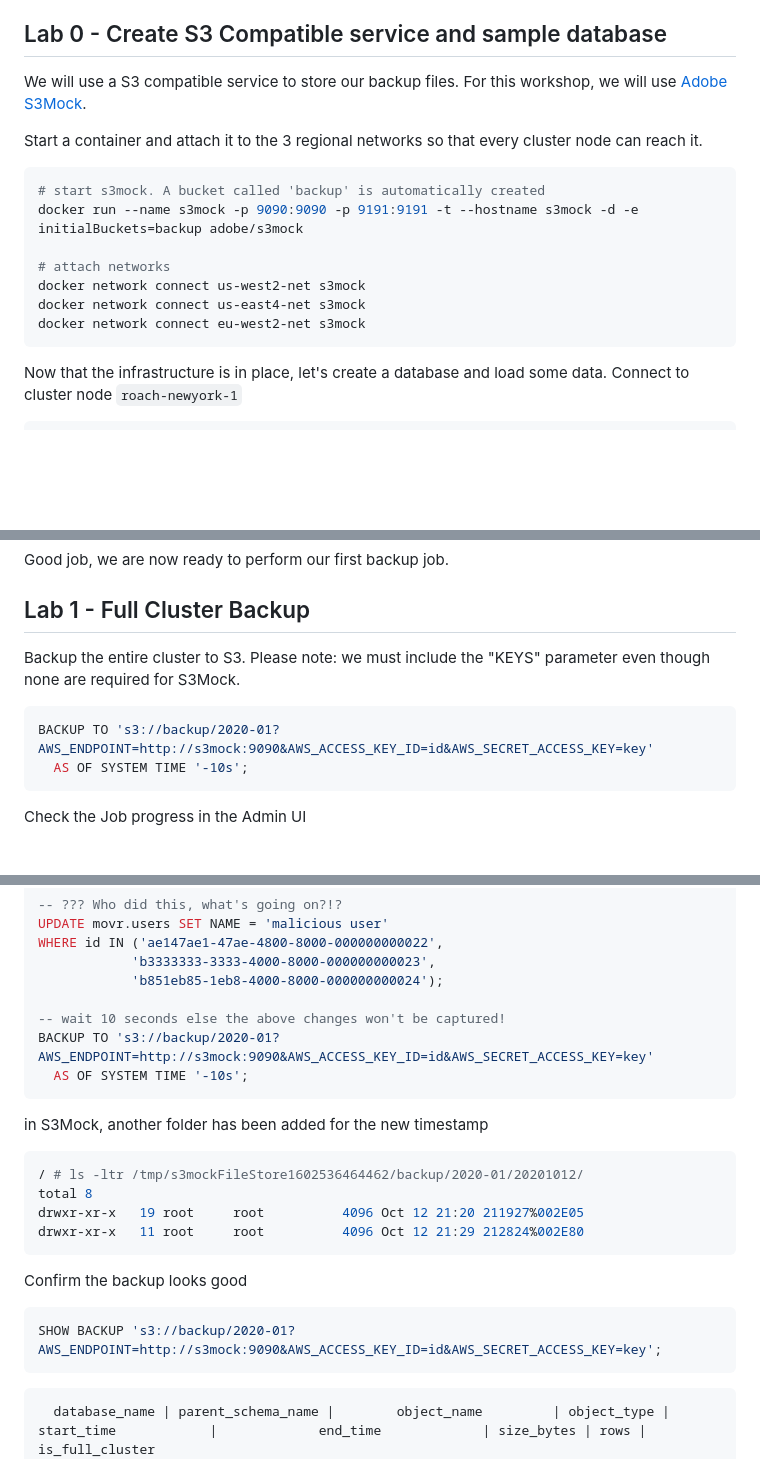
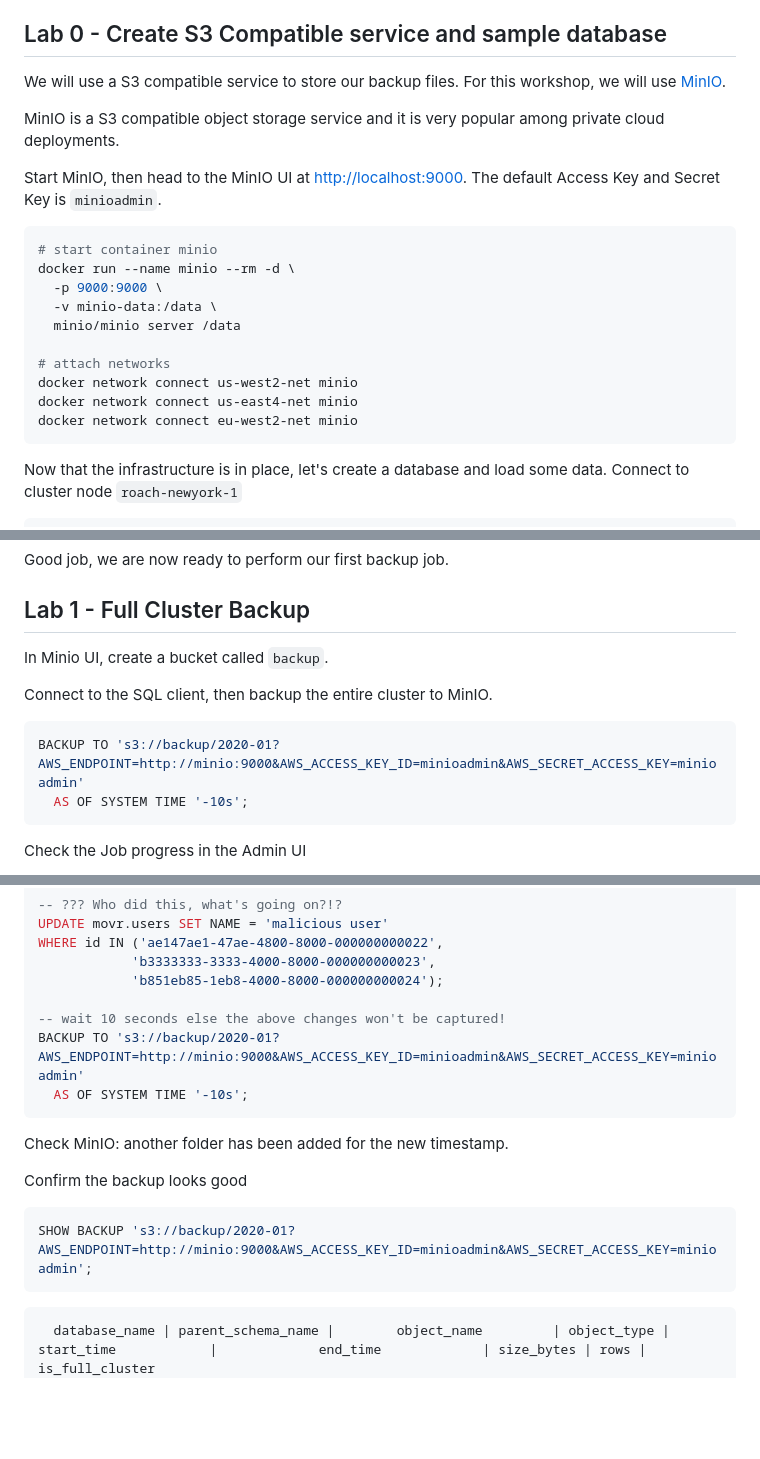
Before and after one commit to cockroachlabs/workshop_labs, a Markdown page: backup-restore/README.md, 3 parts joined by grey strips. GitHub-like rendering; blank space fills up the shorter version.

````diff
--- a/backup-restore/README.md
+++ b/backup-restore/README.md
@@ -22,18 +22,23 @@ You can read this excellent [blog post](https://www.cockroachlabs.com/blog/distr
 
 ## Lab 0 - Create S3 Compatible service and sample database
 
-We will use a S3 compatible service to store our backup files. For this workshop, we will use [Adobe S3Mock](https://github.com/adobe/S3Mock).
+We will use a S3 compatible service to store our backup files. For this workshop, we will use [MinIO](https://min.io/).
 
-Start a container and attach it to the 3 regional networks so that every cluster node can reach it.
+MinIO is a S3 compatible object storage service and it is very popular among private cloud deployments.
+
+Start MinIO, then head to the MinIO UI at <http://localhost:9000>. The default Access Key and Secret Key is `minioadmin`.
 
 ```bash
-# start s3mock. A bucket called 'backup' is automatically created
-docker run --name s3mock -p 9090:9090 -p 9191:9191 -t --hostname s3mock -d -e initialBuckets=backup adobe/s3mock
+# start container minio
+docker run --name minio --rm -d \
+  -p 9000:9000 \
+  -v minio-data:/data \
+  minio/minio server /data
 
 # attach networks
-docker network connect us-west2-net s3mock
-docker network connect us-east4-net s3mock
-docker network connect eu-west2-net s3mock
+docker network connect us-west2-net minio
+docker network connect us-east4-net minio
+docker network connect eu-west2-net minio
 ```
 
 Now that the infrastructure is in place, let's create a database and load some data. Connect to cluster node `roach-newyork-1`
@@ -78,10 +83,12 @@ Good job, we are now ready to perform our first backup job.
 
 ## Lab 1 - Full Cluster Backup
 
-Backup the entire cluster to S3. Please note: we must include the "KEYS" parameter even though none are required for S3Mock.
+In Minio UI, create a bucket called `backup`.
+
+Connect to the SQL client, then backup the entire cluster to MinIO.
 
 ```sql
-BACKUP TO 's3://backup/2020-01?AWS_ENDPOINT=http://s3mock:9090&AWS_ACCESS_KEY_ID=id&AWS_SECRET_ACCESS_KEY=key'
+BACKUP TO 's3://backup/2020-01?AWS_ENDPOINT=http://minio:9000&AWS_ACCESS_KEY_ID=minioadmin&AWS_SECRET_ACCESS_KEY=minioadmin'
   AS OF SYSTEM TIME '-10s';
 ```
 
@@ -321,23 +288,16 @@ WHERE id IN ('ae147ae1-47ae-4800-8000-000000000022',
             'b851eb85-1eb8-4000-8000-000000000024');
 
 -- wait 10 seconds else the above changes won't be captured!
-BACKUP TO 's3://backup/2020-01?AWS_ENDPOINT=http://s3mock:9090&AWS_ACCESS_KEY_ID=id&AWS_SECRET_ACCESS_KEY=key'
+BACKUP TO 's3://backup/2020-01?AWS_ENDPOINT=http://minio:9000&AWS_ACCESS_KEY_ID=minioadmin&AWS_SECRET_ACCESS_KEY=minioadmin'
   AS OF SYSTEM TIME '-10s';
 ```
 
-in S3Mock, another folder has been added for the new timestamp
-
-```bash
-/ # ls -ltr /tmp/s3mockFileStore1602536464462/backup/2020-01/20201012/
-total 8
-drwxr-xr-x   19 root     root          4096 Oct 12 21:20 211927%002E05
-drwxr-xr-x   11 root     root          4096 Oct 12 21:29 212824%002E80
-```
+Check MinIO: another folder has been added for the new timestamp.
 
 Confirm the backup looks good
 
 ```sql
-SHOW BACKUP 's3://backup/2020-01?AWS_ENDPOINT=http://s3mock:9090&AWS_ACCESS_KEY_ID=id&AWS_SECRET_ACCESS_KEY=key';
+SHOW BACKUP 's3://backup/2020-01?AWS_ENDPOINT=http://minio:9000&AWS_ACCESS_KEY_ID=minioadmin&AWS_SECRET_ACCESS_KEY=minioadmin';
 ```
 
 ```text
````
Also changed, not shown: other parts of backup-restore/README.md (+19 -69 lines), backup-restore/media/minio.png (added).
